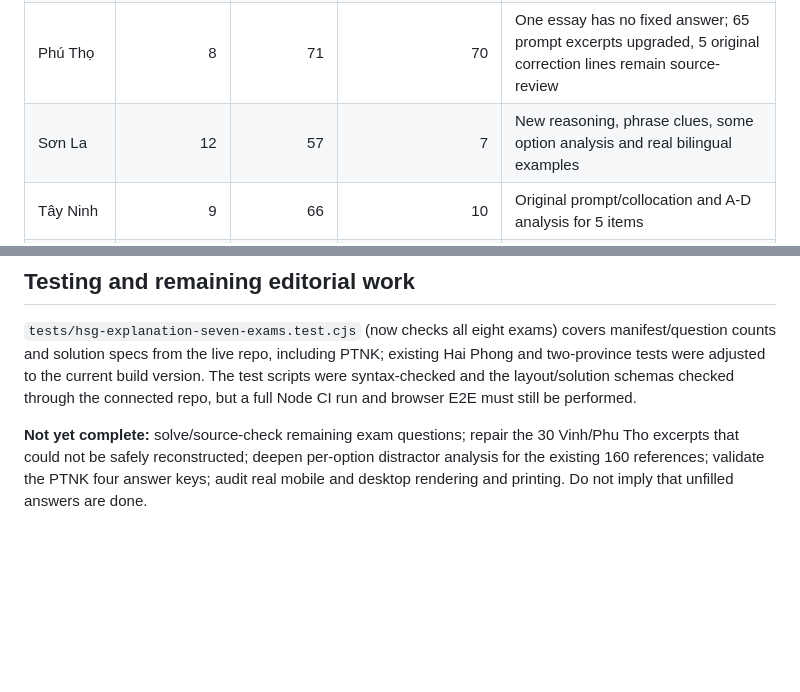
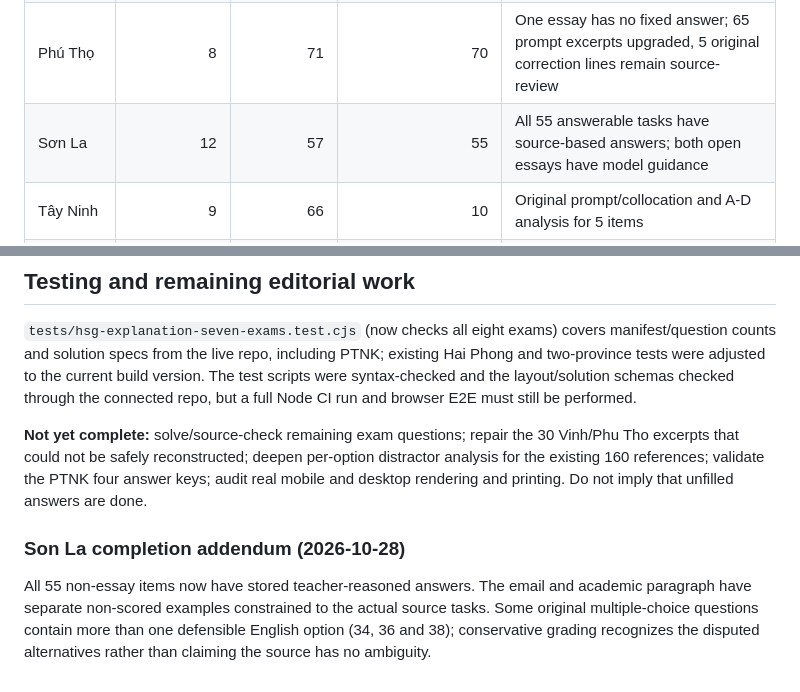
Before and after one commit to tphuc008/hoctienganh, a Markdown page: docs/hsg-explanation-standard-rollout.md, 2 parts joined by grey strips. Rendered like a GitHub page; blank space fills up the shorter version.

Commit message:
docs: replace stale Sơn La coverage with 55 solved items and two writing models

```diff
--- a/docs/hsg-explanation-standard-rollout.md
+++ b/docs/hsg-explanation-standard-rollout.md
@@ -18,7 +18,7 @@ Short answer, quick reason and editorial `needs_review` state are part of the sa
 | Hải Phòng | 10 | 80 | Existing independently authored 80-item system | Existing answer/explanation module preserved |
 | Đại học Vinh | 11 | 91 | 90 | One essay has no fixed answer; 65 prompt excerpts upgraded from original source, 25 remain source-review |
 | Phú Thọ | 8 | 71 | 70 | One essay has no fixed answer; 65 prompt excerpts upgraded, 5 original correction lines remain source-review |
-| Sơn La | 12 | 57 | 7 | New reasoning, phrase clues, some option analysis and real bilingual examples |
+| Sơn La | 12 | 57 | 55 | All 55 answerable tasks have source-based answers; both open essays have model guidance |
 | Tây Ninh | 9 | 66 | 10 | Original prompt/collocation and A-D analysis for 5 items |
 | Thanh Hóa | 11 | 71 | 10 | IPA/stress A-D analysis on phonetics, five verb-form explanations |
 | Phan Bội Châu | 11 | 77 | 10 | Ten lexico-grammar items with grammar, collocations, bilingual transfer examples |
@@ -54,3 +54,8 @@ The website is currently GitHub Pages, a publicly delivered frontend. Hidden HTM
 `tests/hsg-explanation-seven-exams.test.cjs` (now checks all eight exams) covers manifest/question counts and solution specs from the live repo, including PTNK; existing Hai Phong and two-province tests were adjusted to the current build version. The test scripts were syntax-checked and the layout/solution schemas checked through the connected repo, but a full Node CI run and browser E2E must still be performed.
 
 **Not yet complete:** solve/source-check remaining exam questions; repair the 30 Vinh/Phu Tho excerpts that could not be safely reconstructed; deepen per-option distractor analysis for the existing 160 references; validate the PTNK four answer keys; audit real mobile and desktop rendering and printing. Do not imply that unfilled answers are done.
+
+
+### Son La completion addendum (2026-10-28)
+
+All 55 non-essay items now have stored teacher-reasoned answers. The email and academic paragraph have separate non-scored examples constrained to the actual source tasks. Some original multiple-choice questions contain more than one defensible English option (34, 36 and 38); conservative grading recognizes the disputed alternatives rather than claiming the source has no ambiguity.
```
